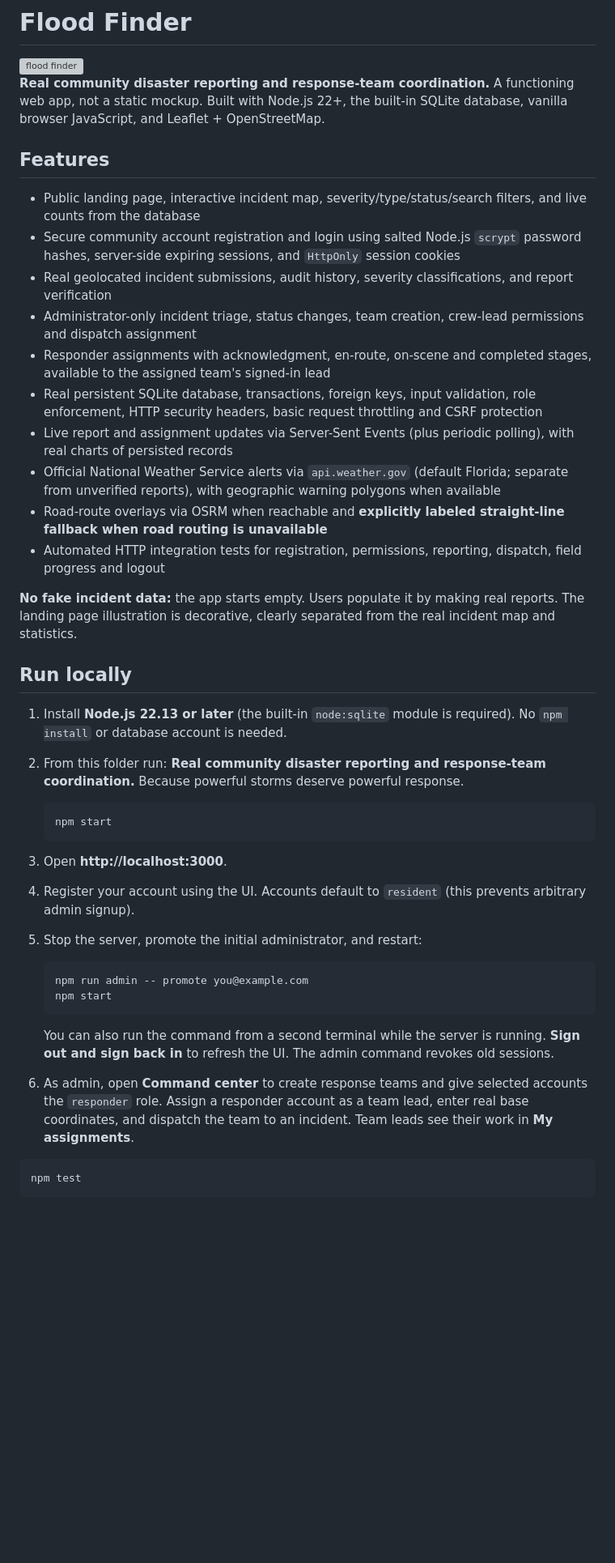
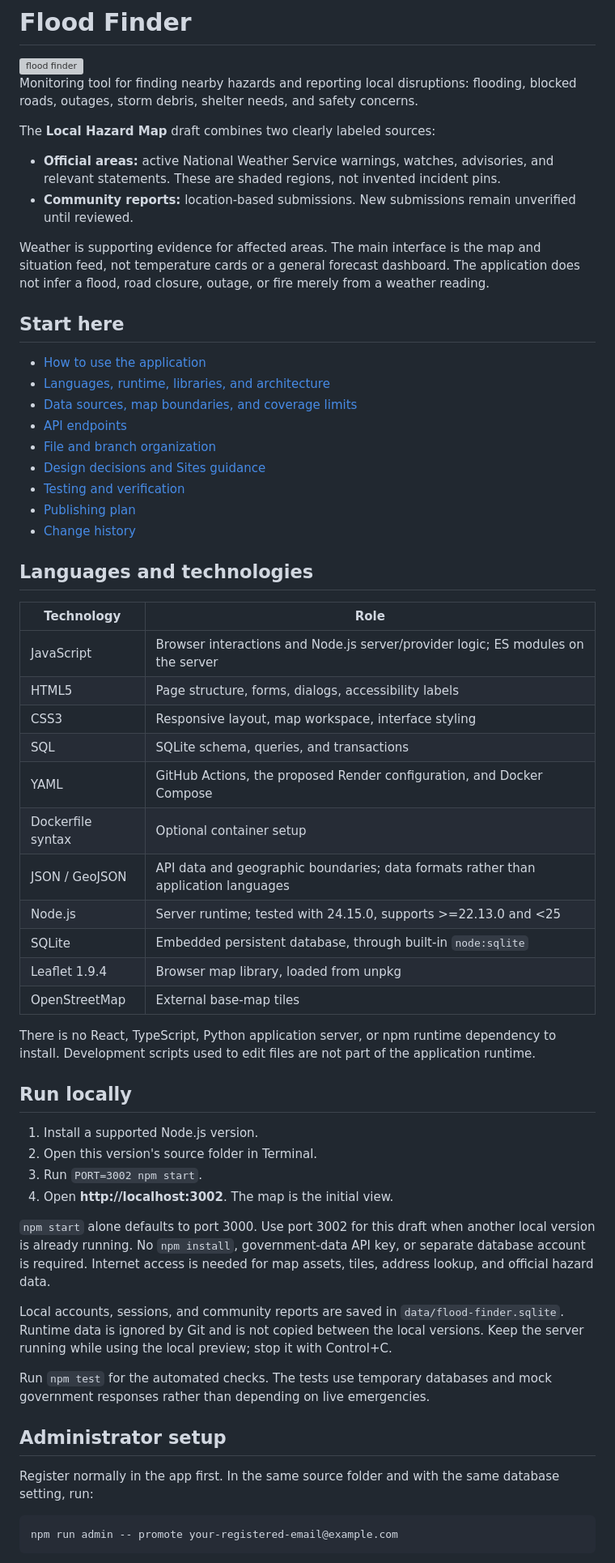
Before and after one commit to dannttheman/flood-finder, a Markdown page: README.md, the part around one of its changes. Shown at 81% size. Rendered like a GitHub page; blank space fills up the shorter version; grey boxes are pictures that could not be loaded.

Commit message:
Revise README for improved clarity and details
Updated README.md to enhance clarity and detail about features, setup instructions, and project scope.

````diff
--- a/README.md
+++ b/README.md
@@ -1,45 +1,62 @@
 # Flood Finder
 <img width="4000" height="1080" alt="flood finder" src="https://github.com/user-attachments/assets/767455df-18ed-4cbf-bceb-0e062e0300bd" />
 
-**Real community disaster reporting and response-team coordination.** A functioning web app, not a static mockup. Built with Node.js 22+, the built-in SQLite database, vanilla browser JavaScript, and Leaflet + OpenStreetMap.
 
-## Features
+Monitoring tool for finding nearby hazards and reporting local disruptions: flooding, blocked roads, outages, storm debris, shelter needs, and safety concerns.
 
-- Public landing page, interactive incident map, severity/type/status/search filters, and live counts from the database
-- Secure community account registration and login using salted Node.js `scrypt` password hashes, server-side expiring sessions, and `HttpOnly` session cookies
-- Real geolocated incident submissions, audit history, severity classifications, and report verification
-- Administrator-only incident triage, status changes, team creation, crew-lead permissions and dispatch assignment
-- Responder assignments with acknowledgment, en-route, on-scene and completed stages, available to the assigned team's signed-in lead
-- Real persistent SQLite database, transactions, foreign keys, input validation, role enforcement, HTTP security headers, basic request throttling and CSRF protection
-- Live report and assignment updates via Server-Sent Events (plus periodic polling), with real charts of persisted records
-- Official National Weather Service alerts via `api.weather.gov` (default Florida; separate from unverified reports), with geographic warning polygons when available
-- Road-route overlays via OSRM when reachable and **explicitly labeled straight-line fallback when road routing is unavailable**
-- Automated HTTP integration tests for registration, permissions, reporting, dispatch, field progress and logout
+The **Local Hazard Map** draft combines two clearly labeled sources:
+- **Official areas:** active National Weather Service warnings, watches, advisories, and relevant statements. These are shaded regions, not invented incident pins.
+- **Community reports:** location-based submissions. New submissions remain unverified until reviewed.
 
-**No fake incident data:** the app starts empty. Users populate it by making real reports. The landing page illustration is decorative, clearly separated from the real incident map and statistics.
+Weather is supporting evidence for affected areas. The main interface is the map and situation feed, not temperature cards or a general forecast dashboard. The application does not infer a flood, road closure, outage, or fire merely from a weather reading.
+
+## Start here
+
+- [How to use the application](docs/USER_GUIDE.md)
+- [Languages, runtime, libraries, and architecture](docs/ARCHITECTURE.md)
+- [Data sources, map boundaries, and coverage limits](docs/DATA_SOURCES.md)
+- [API endpoints](docs/API.md)
+- [File and branch organization](docs/VERSIONS.md)
+- [Design decisions and Sites guidance](docs/DESIGN.md)
+- [Testing and verification](docs/TESTING.md)
+- [Publishing plan](docs/PUBLISHING.md)
+- [Change history](docs/CHANGELOG.md)
+
+## Languages and technologies
+
+| Technology | Role |
+| --- | --- |
+| JavaScript | Browser interactions and Node.js server/provider logic; ES modules on the server |
+| HTML5 | Page structure, forms, dialogs, accessibility labels |
+| CSS3 | Responsive layout, map workspace, interface styling |
+| SQL | SQLite schema, queries, and transactions |
+| YAML | GitHub Actions, the proposed Render configuration, and Docker Compose |
+| Dockerfile syntax | Optional container setup |
+| JSON / GeoJSON | API data and geographic boundaries; data formats rather than application languages |
+| Node.js | Server runtime; tested with 24.15.0, supports >=22.13.0 and <25 |
+| SQLite | Embedded persistent database, through built-in `node:sqlite` |
+| Leaflet 1.9.4 | Browser map library, loaded from unpkg |
+| OpenStreetMap | External base-map tiles |
+
+There is no React, TypeScript, Python application server, or npm runtime dependency to install. Development scripts used to edit files are not part of the application runtime.
 
 ## Run locally
 
-1. Install **Node.js 22.13 or later** (the built-in `node:sqlite` module is required). No `npm install` or database account is needed.
-2. From this folder run:
-**Real community disaster reporting and response-team coordination.** Because powerful storms deserve powerful response.
+1. Install a supported Node.js version.
+2. Open this version's source folder in Terminal.
+3. Run `PORT=3002 npm start`.
+4. Open **http://localhost:3002**. The map is the initial view.
 
-   ```sh
-   npm start
-   ```
+`npm start` alone defaults to port 3000. Use port 3002 for this draft when another local version is already running. No `npm install`, government-data API key, or separate database account is required. Internet access is needed for map assets, tiles, address lookup, and official hazard data.
 
-3. Open **http://localhost:3000**.
-4. Register your account using the UI. Accounts default to `resident` (this prevents arbitrary admin signup).
-5. Stop the server, promote the initial administrator, and restart:
+Local accounts, sessions, and community reports are saved in `data/flood-finder.sqlite`. Runtime data is ignored by Git and is not copied between the local versions. Keep the server running while using the local preview; stop it with Control+C.
 
-   ```sh
-   npm run admin -- promote you@example.com
-   npm start
-   ```
+Run `npm test` for the automated checks. The tests use temporary databases and mock government responses rather than depending on live emergencies.
 
-   You can also run the command from a second terminal while the server is running. **Sign out and sign back in** to refresh the UI. The admin command revokes old sessions.
-6. As admin, open **Command center** to create response teams and give selected accounts the `responder` role. Assign a responder account as a team lead, enter real base coordinates, and dispatch the team to an incident. Team leads see their work in **My assignments**.
+## Administrator setup
+
+Register normally in the app first. In the same source folder and with the same database setting, run:
 
 ```sh
-npm test
+npm run admin -- promote your-registered-email@example.com
 ```
````
Also changed, not shown: other parts of README.md (+26 -24 lines).
